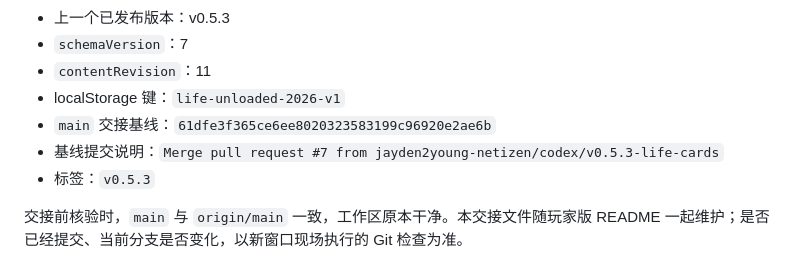
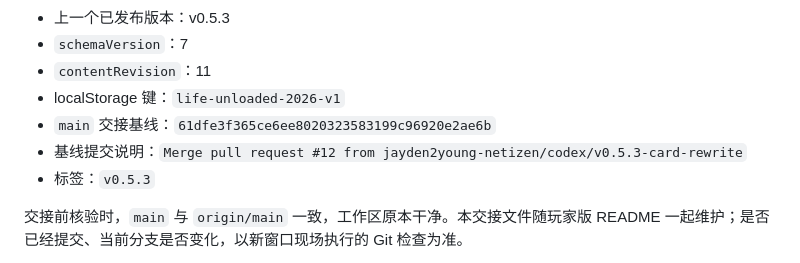
Before and after one commit to jayden2young-netizen/life-unloaded-2026, a Markdown page: AGENT_HANDOVER.md, the part around the change. Drawn GitHub-style.

Commit message:
docs: correct v0.5.3 merge reference

```diff
--- a/AGENT_HANDOVER.md
+++ b/AGENT_HANDOVER.md
@@ -17,7 +17,7 @@
 - `contentRevision`：11
 - localStorage 键：`life-unloaded-2026-v1`
 - `main` 交接基线：`61dfe3f365ce6ee8020323583199c96920e2ae6b`
-- 基线提交说明：`Merge pull request #7 from jayden2young-netizen/codex/v0.5.3-life-cards`
+- 基线提交说明：`Merge pull request #12 from jayden2young-netizen/codex/v0.5.3-card-rewrite`
 - 标签：`v0.5.3`
 
 交接前核验时，`main` 与 `origin/main` 一致，工作区原本干净。本交接文件随玩家版 README 一起维护；是否已经提交、当前分支是否变化，以新窗口现场执行的 Git 检查为准。
```
